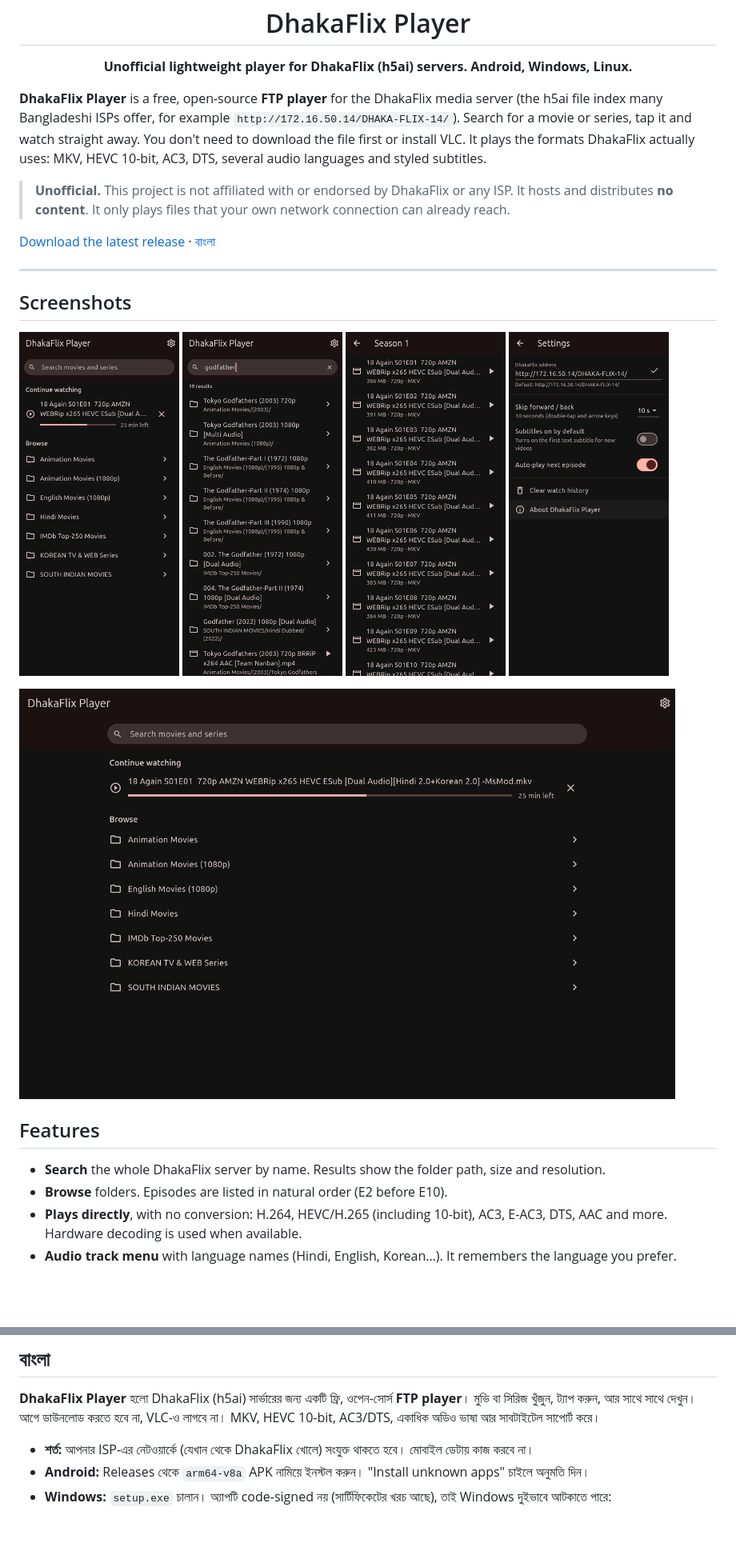
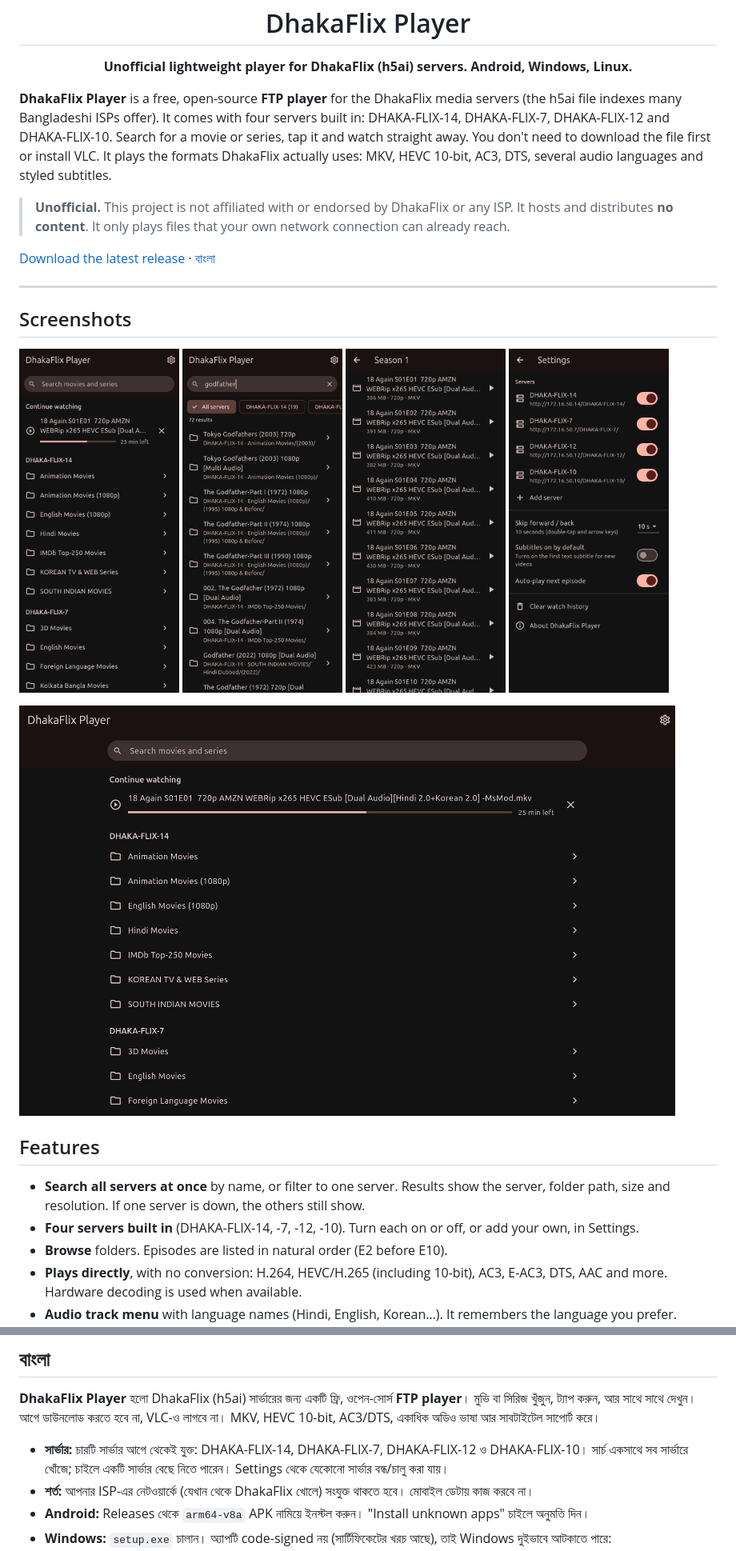
Before and after one commit to reza107-hub/dhakaflix-player, a Markdown page: README.md, 2 parts joined by grey strips. Shown at 80% size. GitHub-like rendering; pictures changed too: docs/screenshots/desktop-home.png, docs/screenshots/phone-episodes.png, docs/screenshots/phone-home.png; blank space fills up the shorter version.

Commit message:
Release 1.1.0: version, changelog, README and screenshots for multiple servers
Co-Authored-By: Claude Opus 5.5 <noreply@anthropic.com>

```diff
--- a/README.md
+++ b/README.md
@@ -9,8 +9,9 @@
 </p>
 
 **DhakaFlix Player** is a free, open-source **FTP player** for the DhakaFlix
-media server (the h5ai file index many Bangladeshi ISPs offer, for example
-`http://172.16.50.14/DHAKA-FLIX-14/`). Search for a movie or series, tap it
+media servers (the h5ai file indexes many Bangladeshi ISPs offer). It comes
+with four servers built in: DHAKA-FLIX-14, DHAKA-FLIX-7, DHAKA-FLIX-12 and
+DHAKA-FLIX-10. Search for a movie or series, tap it
 and watch straight away. You don't need to download the file first or install VLC.
 It plays the formats DhakaFlix actually uses: MKV, HEVC 10-bit, AC3, DTS,
 several audio languages and styled subtitles.
@@ -37,7 +38,8 @@ several audio languages and styled subtitles.
 
 ## Features
 
-- **Search** the whole DhakaFlix server by name. Results show the folder path, size and resolution.
+- **Search all servers at once** by name, or filter to one server. Results show the server, folder path, size and resolution. If one server is down, the others still show.
+- **Four servers built in** (DHAKA-FLIX-14, -7, -12, -10). Turn each on or off, or add your own, in Settings.
 - **Browse** folders. Episodes are listed in natural order (E2 before E10).
 - **Plays directly**, with no conversion: H.264, HEVC/H.265 (including 10-bit), AC3, E-AC3, DTS, AAC and more. Hardware decoding is used when available.
 - **Audio track menu** with language names (Hindi, English, Korean…). It remembers the language you prefer.
@@ -219,6 +232,7 @@ v3.0**; see [LICENSE](LICENSE). Third-party components and their licences
 **FTP player**। মুভি বা সিরিজ খুঁজুন, ট্যাপ করুন, আর সাথে সাথে দেখুন। আগে ডাউনলোড
 করতে হবে না, VLC-ও লাগবে না। MKV, HEVC 10-bit, AC3/DTS, একাধিক অডিও ভাষা আর সাবটাইটেল সাপোর্ট করে।
 
+- **সার্ভার:** চারটি সার্ভার আগে থেকেই যুক্ত: DHAKA-FLIX-14, DHAKA-FLIX-7, DHAKA-FLIX-12 ও DHAKA-FLIX-10। সার্চ একসাথে সব সার্ভারে খোঁজে; চাইলে একটি সার্ভার বেছে নিতে পারেন। Settings থেকে যেকোনো সার্ভার বন্ধ/চালু করা যায়।
 - **শর্ত:** আপনার ISP-এর নেটওয়ার্কে (যেখান থেকে DhakaFlix খোলে) সংযুক্ত থাকতে হবে।
   মোবাইল ডেটায় কাজ করবে না।
 - **Android:** Releases থেকে `arm64-v8a` APK নামিয়ে ইনস্টল করুন। "Install unknown apps"
```
Also changed, not shown: other parts of README.md (+26 -15 lines), CHANGELOG.md (+12 -0 lines), docs/screenshots/desktop-episodes.png, 3 other files.
